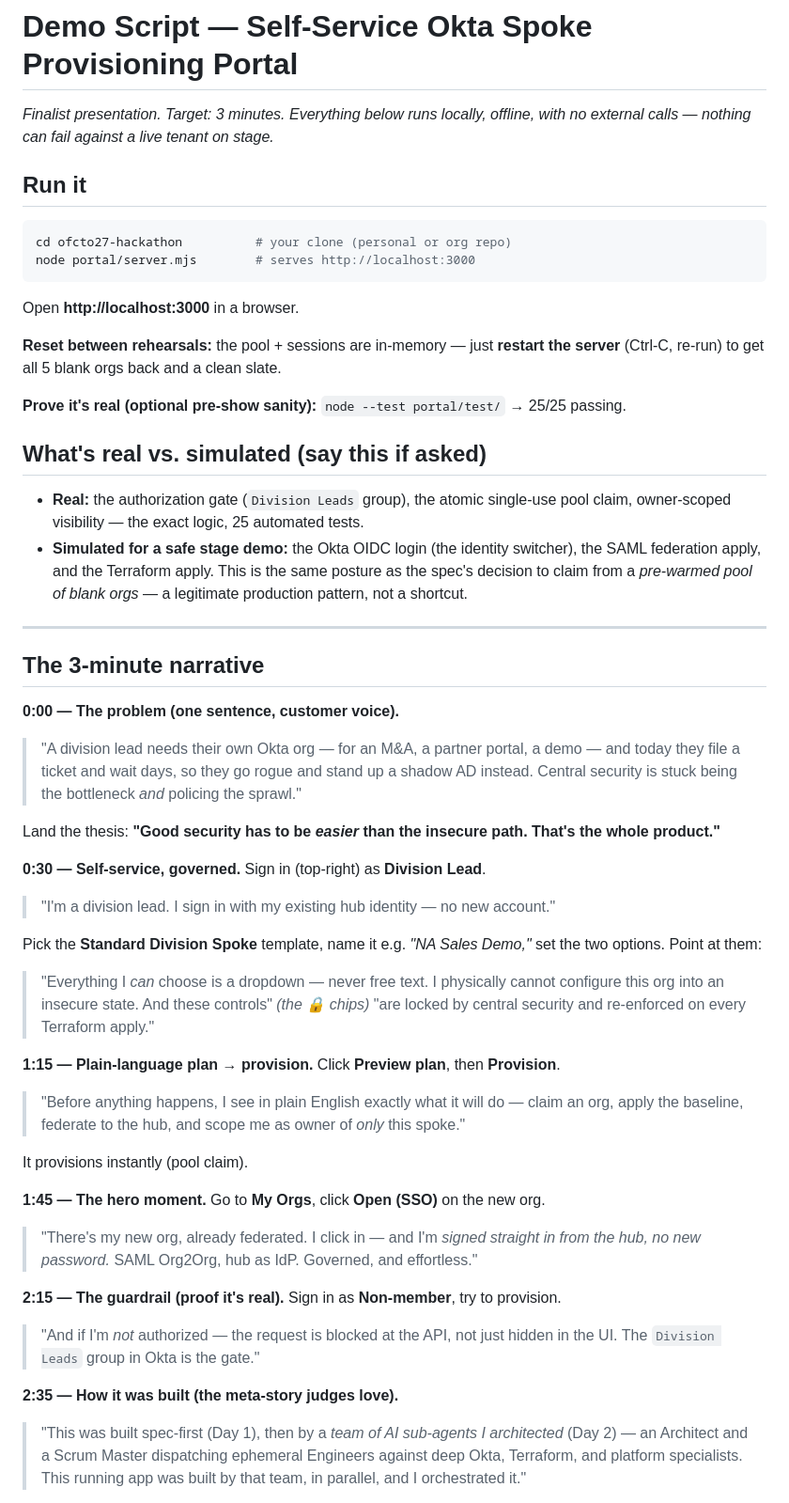
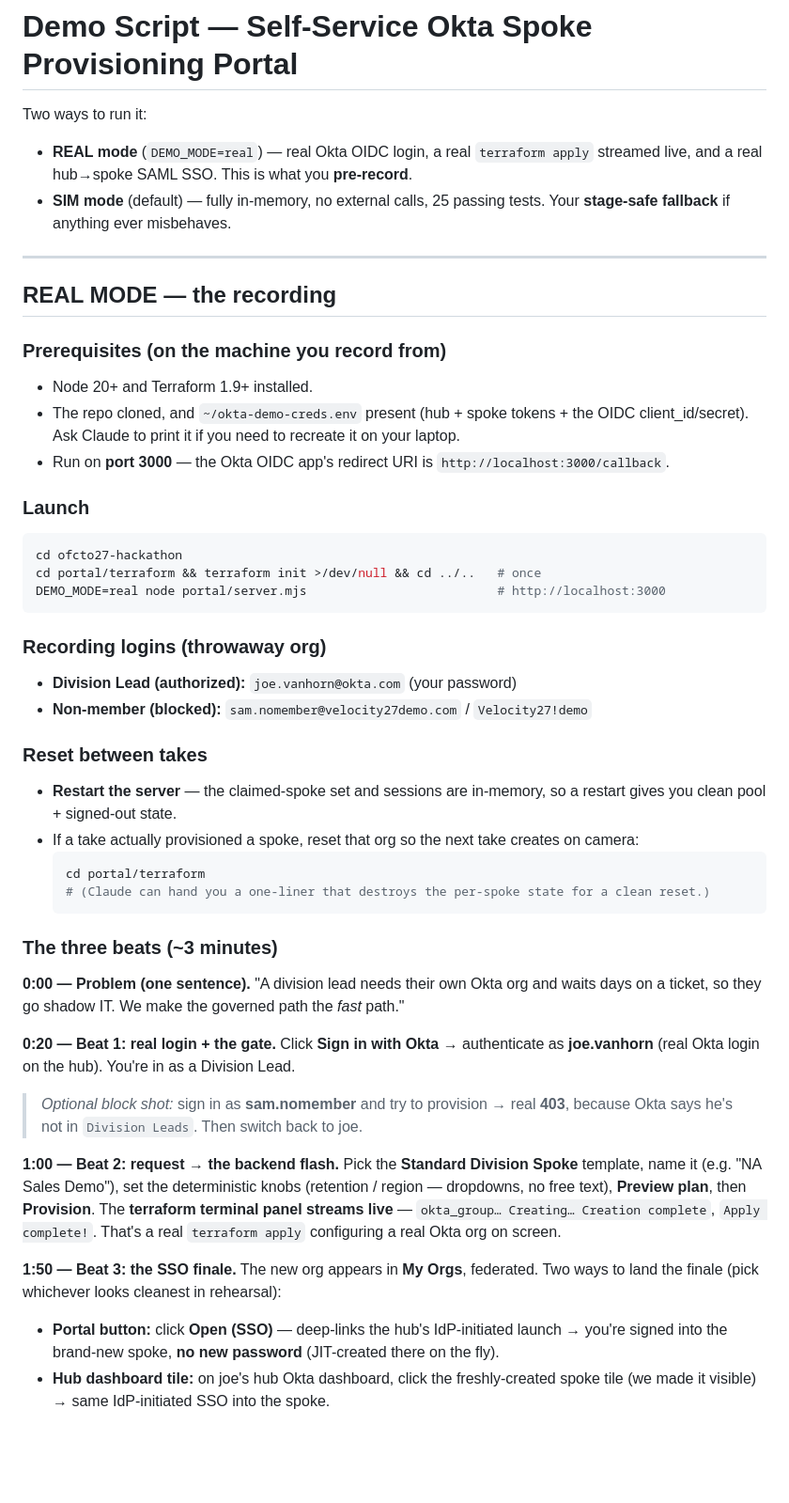
Before and after one commit to joevanhorn/ofcto27-hackathon, a Markdown page: docs/DEMO_SCRIPT.md, the part around one of its changes. Shown at 94% size. Rendered like a GitHub page; blank space fills up the shorter version.

Commit message:
docs: real-mode recording script (3 beats) + sim fallback
Run steps (DEMO_MODE=real, port 3000), recording logins, reset-between-takes,
the three beats (real login+gate / streamed terraform / real hub->spoke SSO),
real-vs-simulated framing, and a pre-flight checklist.

````diff
--- a/docs/DEMO_SCRIPT.md
+++ b/docs/DEMO_SCRIPT.md
@@ -1,67 +1,61 @@
 # Demo Script — Self-Service Okta Spoke Provisioning Portal
 
-*Finalist presentation. Target: 3 minutes. Everything below runs locally, offline, with no
-external calls — nothing can fail against a live tenant on stage.*
-
-## Run it
-
-```bash
-cd ofcto27-hackathon          # your clone (personal or org repo)
-node portal/server.mjs        # serves http://localhost:3000
-```
-Open **http://localhost:3000** in a browser.
-
-**Reset between rehearsals:** the pool + sessions are in-memory — just **restart the server**
-(Ctrl-C, re-run) to get all 5 blank orgs back and a clean slate.
-
-**Prove it's real (optional pre-show sanity):** `node --test portal/test/` → 25/25 passing.
-
-## What's real vs. simulated (say this if asked)
-
-- **Real:** the authorization gate (`Division Leads` group), the atomic single-use pool claim,
-  owner-scoped visibility — the exact logic, 25 automated tests.
-- **Simulated for a safe stage demo:** the Okta OIDC login (the identity switcher), the SAML
-  federation apply, and the Terraform apply. This is the same posture as the spec's decision to
-  claim from a *pre-warmed pool of blank orgs* — a legitimate production pattern, not a shortcut.
+Two ways to run it:
+- **REAL mode** (`DEMO_MODE=real`) — real Okta OIDC login, a real `terraform apply` streamed
+  live, and a real hub→spoke SAML SSO. This is what you **pre-record**.
+- **SIM mode** (default) — fully in-memory, no external calls, 25 passing tests. Your
+  **stage-safe fallback** if anything ever misbehaves.
 
 ---
 
-## The 3-minute narrative
+## REAL MODE — the recording
 
-**0:00 — The problem (one sentence, customer voice).**
-> "A division lead needs their own Okta org — for an M&A, a partner portal, a demo — and today
-> they file a ticket and wait days, so they go rogue and stand up a shadow AD instead. Central
-> security is stuck being the bottleneck *and* policing the sprawl."
+### Prerequisites (on the machine you record from)
+- Node 20+ and Terraform 1.9+ installed.
+- The repo cloned, and `~/okta-demo-creds.env` present (hub + spoke tokens + the OIDC
+  client_id/secret). Ask Claude to print it if you need to recreate it on your laptop.
+- Run on **port 3000** — the Okta OIDC app's redirect URI is `http://localhost:3000/callback`.
 
-Land the thesis: **"Good security has to be *easier* than the insecure path. That's the whole
-product."**
+### Launch
+```bash
+cd ofcto27-hackathon
+cd portal/terraform && terraform init >/dev/null && cd ../..   # once
+DEMO_MODE=real node portal/server.mjs                          # http://localhost:3000
+```
 
-**0:30 — Self-service, governed.** Sign in (top-right) as **Division Lead**.
-> "I'm a division lead. I sign in with my existing hub identity — no new account."
+### Recording logins (throwaway org)
+- **Division Lead (authorized):** `joe.vanhorn@okta.com` (your password)
+- **Non-member (blocked):** `sam.nomember@velocity27demo.com` / `Velocity27!demo`
 
-Pick the **Standard Division Spoke** template, name it e.g. *"NA Sales Demo,"* set the two
-options. Point at them:
-> "Everything I *can* choose is a dropdown — never free text. I physically cannot configure this
-> org into an insecure state. And these controls" *(the 🔒 chips)* "are locked by central
-> security and re-enforced on every Terraform apply."
+### Reset between takes
+- **Restart the server** — the claimed-spoke set and sessions are in-memory, so a restart
+  gives you clean pool + signed-out state.
+- If a take actually provisioned a spoke, reset that org so the next take creates on camera:
+  ```bash
+  cd portal/terraform
+  # (Claude can hand you a one-liner that destroys the per-spoke state for a clean reset.)
+  ```
 
-**1:15 — Plain-language plan → provision.** Click **Preview plan**, then **Provision**.
-> "Before anything happens, I see in plain English exactly what it will do — claim an org, apply
-> the baseline, federate to the hub, and scope me as owner of *only* this spoke."
+### The three beats (~3 minutes)
 
-It provisions instantly (pool claim).
+**0:00 — Problem (one sentence).** "A division lead needs their own Okta org and waits days
+on a ticket, so they go shadow IT. We make the governed path the *fast* path."
 
-**1:45 — The hero moment.** Go to **My Orgs**, click **Open (SSO)** on the new org.
-> "There's my new org, already federated. I click in — and I'm *signed straight in from the hub,
-> no new password.* SAML Org2Org, hub as IdP. Governed, and effortless."
+**0:20 — Beat 1: real login + the gate.** Click **Sign in with Okta** → authenticate as
+**joe.vanhorn** (real Okta login on the hub). You're in as a Division Lead.
+> *Optional block shot:* sign in as **sam.nomember** and try to provision → real **403**,
+> because Okta says he's not in `Division Leads`. Then switch back to joe.
 
-**2:15 — The guardrail (proof it's real).** Sign in as **Non-member**, try to provision.
-> "And if I'm *not* authorized — the request is blocked at the API, not just hidden in the UI.
-> The `Division Leads` group in Okta is the gate."
+**1:00 — Beat 2: request → the backend flash.** Pick the **Standard Division Spoke** template,
+name it (e.g. "NA Sales Demo"), set the deterministic knobs (retention / region — dropdowns,
+no free text), **Preview plan**, then **Provision**. The **terraform terminal panel streams
+live** — `okta_group… Creating… Creation complete`, `Apply complete!`. That's a real
+`terraform apply` configuring a real Okta org on screen.
 
-**2:35 — How it was built (the meta-story judges love).**
-> "This was built spec-first (Day 1), then by a *team of AI sub-agents I architected* (Day 2) —
-> an Architect and a Scrum Master dispatching ephemeral Engineers against deep Okta, Terraform,
-> and platform specialists. This running app was built by that team, in parallel, and I
-> orchestrated it."
+**1:50 — Beat 3: the SSO finale.** The new org appears in **My Orgs**, federated. Two ways to
+land the finale (pick whichever looks cleanest in rehearsal):
+- **Portal button:** click **Open (SSO)** — deep-links the hub's IdP-initiated launch → you're
+  signed into the brand-new spoke, **no new password** (JIT-created there on the fly).
+- **Hub dashboard tile:** on joe's hub Okta dashboard, click the freshly-created spoke tile
+  (we made it visible) → same IdP-initiated SSO into the spoke.
 
````
Also changed, not shown: other parts of docs/DEMO_SCRIPT.md (+28 -12 lines).
